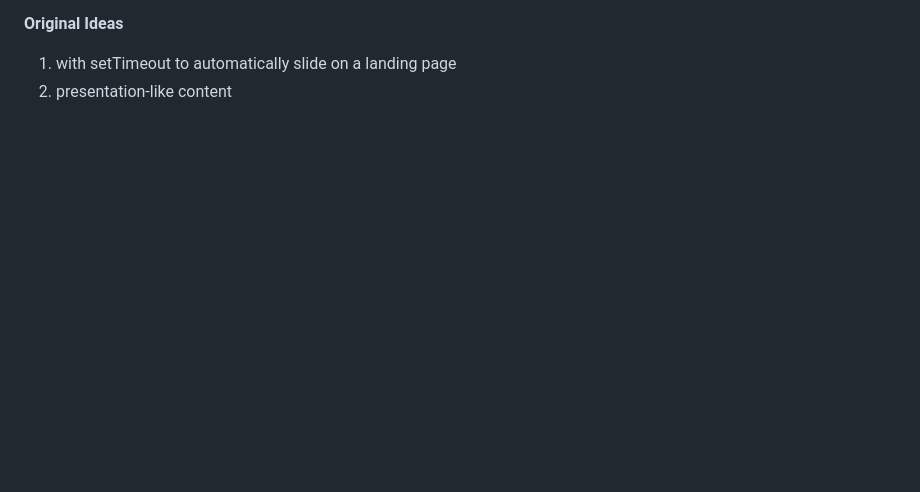
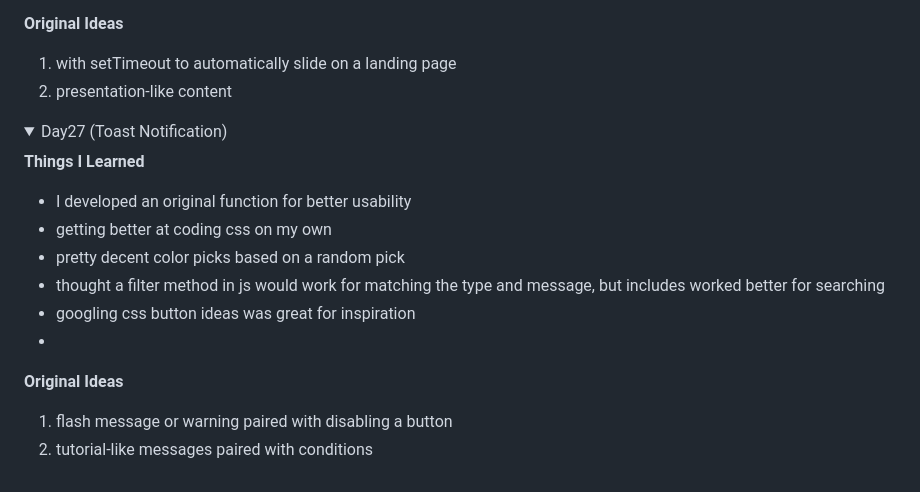
Before and after one commit to Uma1ra/50projects-50days-JavaScript, a Markdown page: README.md, the part around one of its changes. Rendered like a GitHub page; folded sections open; blank space fills up the shorter version.

Commit message:
[Finish] 27 Toast Notification
update README for day 27

```diff
--- a/README.md
+++ b/README.md
@@ -464,3 +464,19 @@ Referenced Github Repo: https://github.com/bradtraversy/50projects50days
   2. presentation-like content
 
 </details>
+
+<details>
+  <summary>Day27 (Toast Notification)</summary>
+
+  **Things I Learned**
+  - I developed an original function for better usability
+  - getting better at coding css on my own
+  - pretty decent color picks based on a random pick
+  - thought a filter method in js would work for matching the type and message, but includes worked better for searching
+  - googling css button ideas was great for inspiration
+  -
+
+  **Original Ideas**
+  1. flash message or warning paired with disabling a button
+  2. tutorial-like messages paired with conditions
+
```
Also changed, not shown: other parts of README.md (+1 -0 lines).
